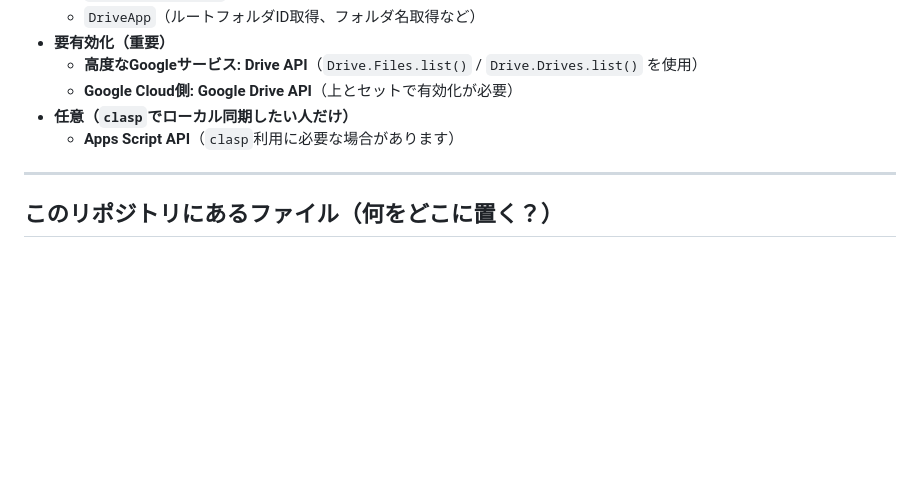
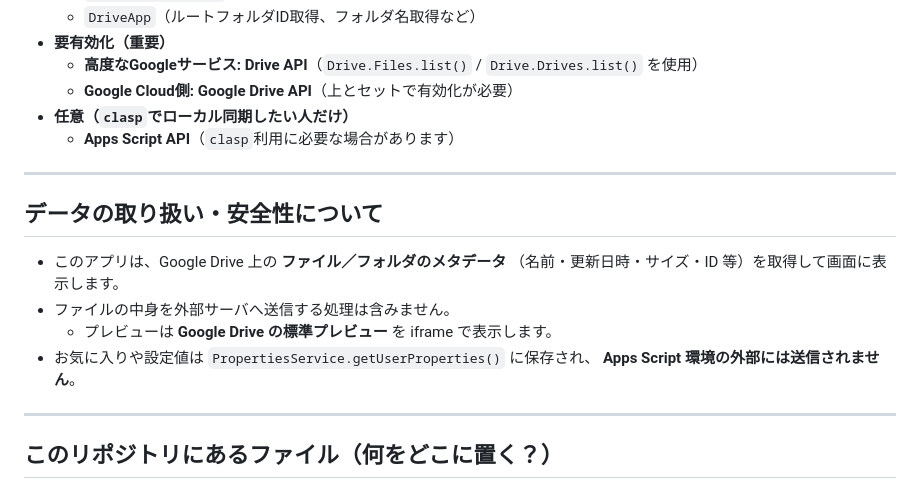
Before and after one commit to takikomirice/GoogleDrive-File_Navi, a Markdown page: README.md, the part around the change printed below. Drawn GitHub-style; blank space fills up the shorter version.

```diff
--- a/README.md
+++ b/README.md
@@ -46,6 +46,17 @@ GAS（Google Apps Script）を触ったことがない人でも、自分の環
   - **Google Cloud側: Google Drive API**（上とセットで有効化が必要）
 - **任意（`clasp`でローカル同期したい人だけ）**
   - **Apps Script API**（`clasp`利用に必要な場合があります）
+
+---
+
+## データの取り扱い・安全性について
+
+- このアプリは、Google Drive 上の **ファイル／フォルダのメタデータ**
+  （名前・更新日時・サイズ・ID 等）を取得して画面に表示します。
+- ファイルの中身を外部サーバへ送信する処理は含みません。
+  - プレビューは **Google Drive の標準プレビュー** を iframe で表示します。
+- お気に入りや設定値は `PropertiesService.getUserProperties()` に保存され、
+  **Apps Script 環境の外部には送信されません**。
 
 ---
 
```
Also changed, not shown: other parts of README.md (+27 -18 lines).
